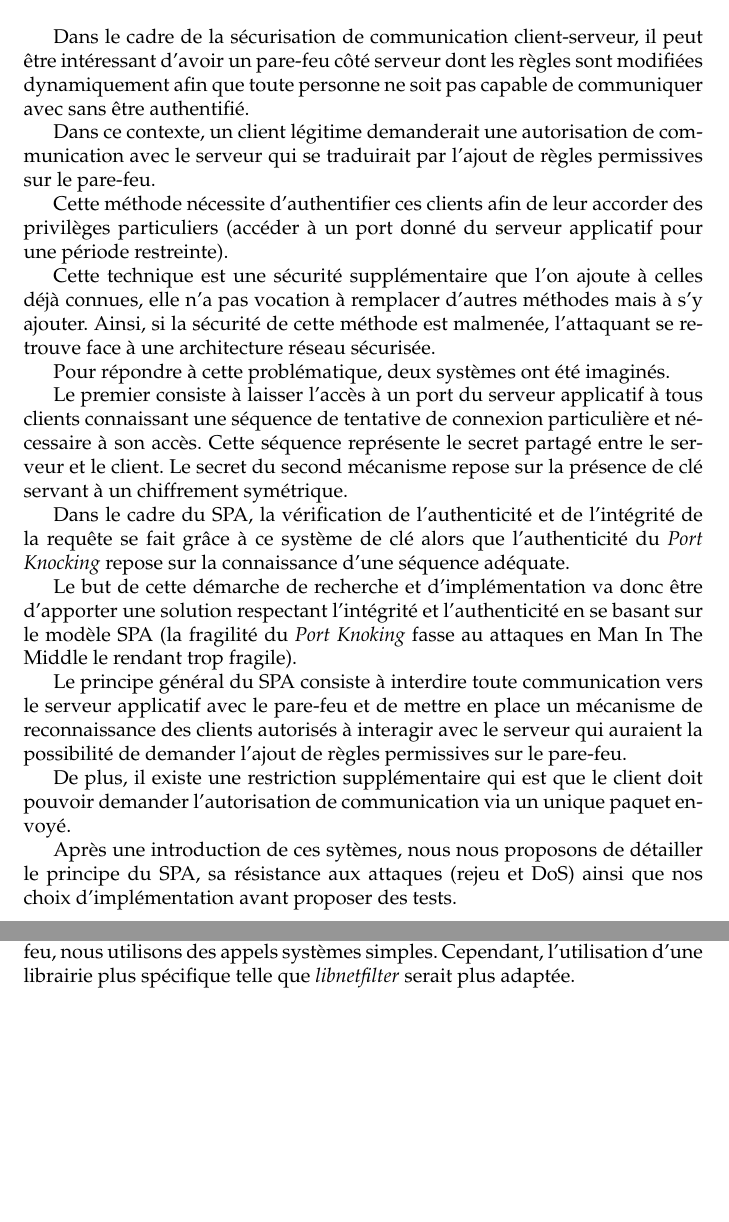
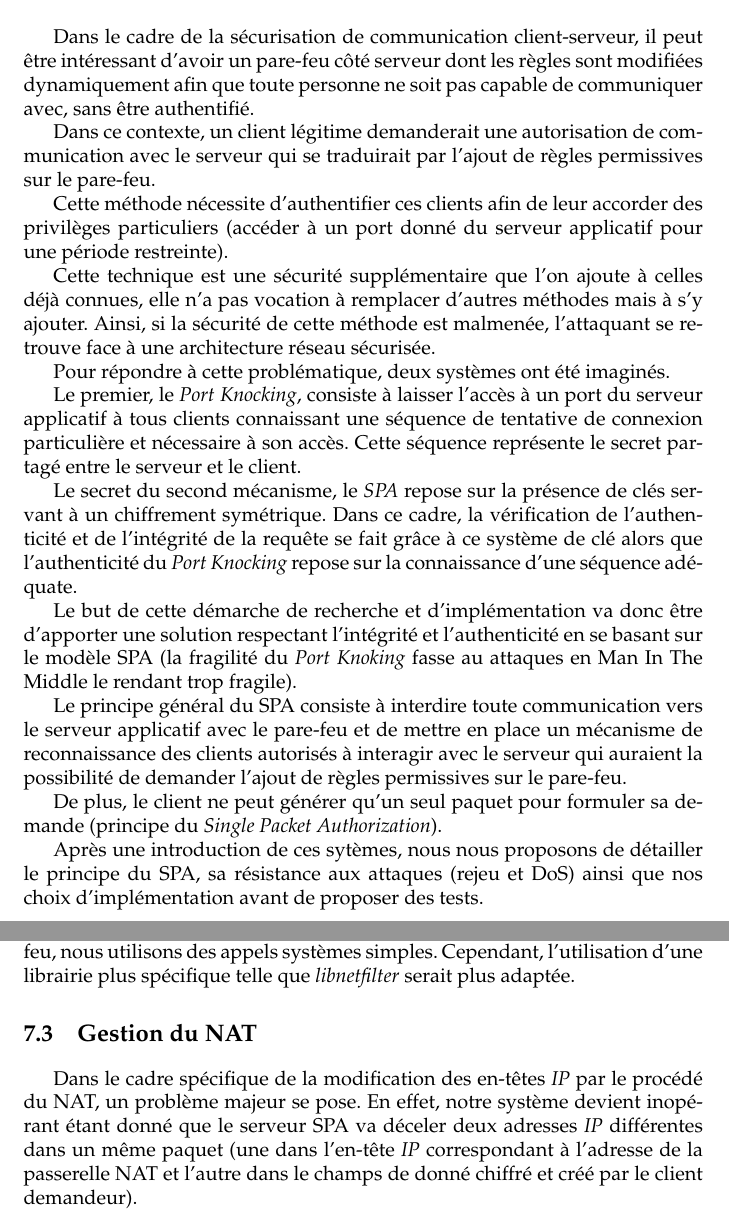
Before and after one commit to hazaki/SPA, a LaTeX thesis (reports/report.tex, which reads reports/introduction.tex, reports/perspectives.tex): two parts of pages 3 and 20 of 22, joined at a grey line, cut so that both start at the same text, the shorter picture padded with empty space. Compiled offline with pdfLaTeX.

Commit message:
first final read

```diff
--- a/reports/introduction.tex
+++ b/reports/introduction.tex
@@ -1,6 +1,6 @@
 \chapter*{Introduction}
 
-Dans le cadre de la sécurisation de communication client-serveur, il peut être intéressant d'avoir un pare-feu côté serveur dont les règles sont modifiées dynamiquement afin que toute personne ne soit pas capable de communiquer avec sans être authentifié.
+Dans le cadre de la sécurisation de communication client-serveur, il peut être intéressant d'avoir un pare-feu côté serveur dont les règles sont modifiées dynamiquement afin que toute personne ne soit pas capable de communiquer avec, sans être authentifié.
 
 Dans ce contexte, un client légitime demanderait une autorisation de communication avec le serveur qui se traduirait par l'ajout de règles permissives sur le pare-feu.
 
@@ -10,15 +10,15 @@ Cette technique est une sécurité supplémentaire que l'on ajoute à celles dé
 
 Pour répondre à cette problématique, deux systèmes ont été imaginés.
 
-Le premier consiste à laisser l'accès à un port du serveur applicatif à tous clients connaissant une séquence de tentative de connexion particulière et nécessaire à son accès. Cette séquence représente le secret partagé entre le serveur et le client.
-Le secret du second mécanisme repose sur la présence de clé servant à un chiffrement symétrique.
+Le premier, le \emph{Port Knocking}, consiste  à laisser l'accès à un port du serveur applicatif à tous clients connaissant une séquence de tentative de connexion particulière et nécessaire à son accès. Cette séquence représente le secret partagé entre le serveur et le client.
 
-Dans le cadre du SPA, la vérification de l'authenticité et de l'intégrité  de la requête se fait grâce à ce système de clé alors que l'authenticité du \emph{Port Knocking} repose sur la connaissance d'une séquence adéquate.
+Le secret du second mécanisme, le \emph{SPA} repose sur la présence de clés servant à un chiffrement symétrique.
+Dans ce cadre, la vérification de l'authenticité et de l'intégrité  de la requête se fait grâce à ce système de clé alors que l'authenticité du \emph{Port Knocking} repose sur la connaissance d'une séquence adéquate.
 
 Le but de cette démarche de recherche et d'implémentation va donc être d'apporter une solution respectant l'intégrité et l'authenticité en se basant sur le modèle SPA (la fragilité du \emph{Port Knoking} fasse au attaques en Man In The Middle le rendant trop fragile).
 
 Le principe général du SPA consiste à interdire toute communication vers le serveur applicatif avec le pare-feu et de mettre en place un mécanisme de reconnaissance des clients autorisés à interagir avec le serveur qui auraient la possibilité de demander l'ajout de règles permissives sur le pare-feu.
 
-De plus, il existe une restriction supplémentaire qui est que le client doit pouvoir demander l'autorisation de communication via un unique paquet envoyé.
+De plus, le client ne peut générer qu'un seul paquet pour formuler sa demande (principe du \emph{Single Packet Authorization}).
 
-Après une introduction de ces sytèmes, nous nous proposons de détailler le principe du SPA, sa résistance aux attaques (rejeu et DoS) ainsi que nos choix d'implémentation avant proposer des tests.
+Après une introduction de ces sytèmes, nous nous proposons de détailler le principe du SPA, sa résistance aux attaques (rejeu et DoS) ainsi que nos choix d'implémentation avant de proposer des tests.
--- a/reports/perspectives.tex
+++ b/reports/perspectives.tex
@@ -11,3 +11,7 @@ Ainsi, la connaissance à un moment donné de la \emph{seed} et du compteur pour
 
 \section{Appel a la librairie Libnetfilter}
 En ce qui concerne l'interaction concrète avec les règles iptables du pare-feu, nous utilisons des appels systèmes simples. Cependant, l'utilisation d'une librairie plus spécifique telle que \emph{libnetfilter} serait plus adaptée.
+
+\section{Gestion du NAT}
+Dans le cadre spécifique de la modification des en-têtes \emph{IP} par le procédé du NAT, un problème majeur se pose.
+En effet, notre système devient inopérant étant donné que le serveur SPA va déceler deux adresses \emph{IP} différentes dans un même paquet (une dans l'en-tête \emph{IP} correspondant à l'adresse de la passerelle NAT et l'autre dans le champs de donné chiffré et créé par le client demandeur).
```
Also changed, not shown: reports/authenticite.tex (+5 -6 lines), reports/implementation.tex (+1 -2 lines), reports/rejeu.tex (+4 -4 lines).
